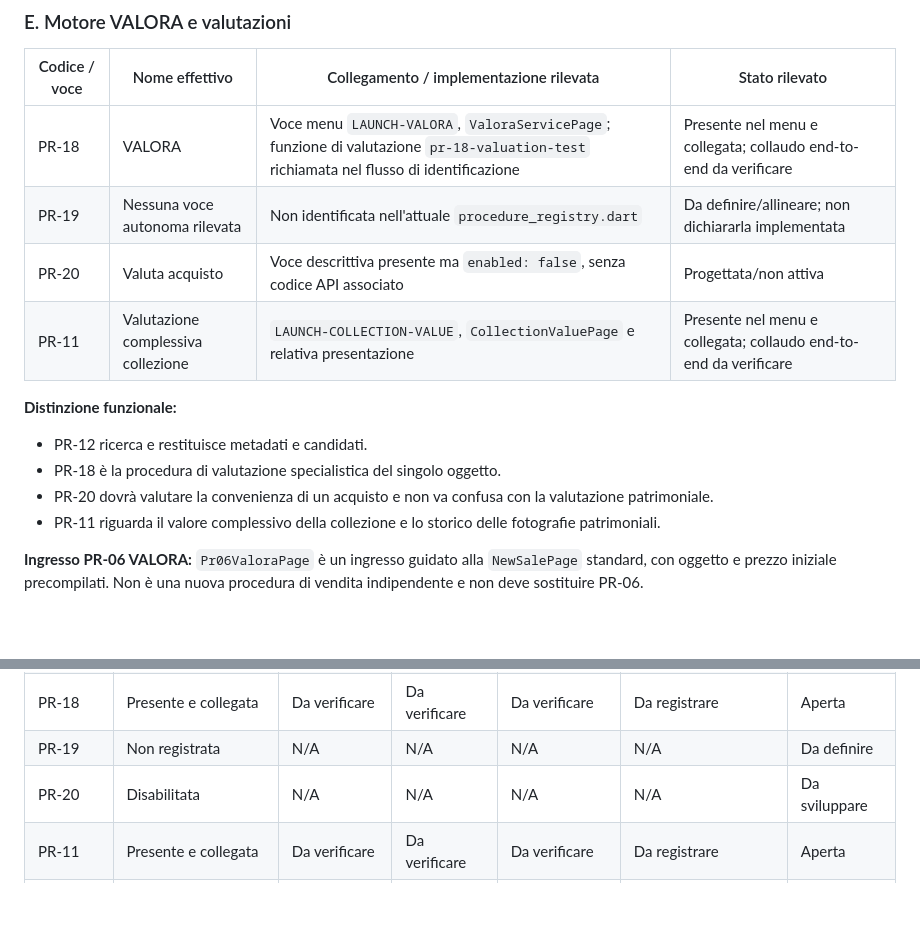
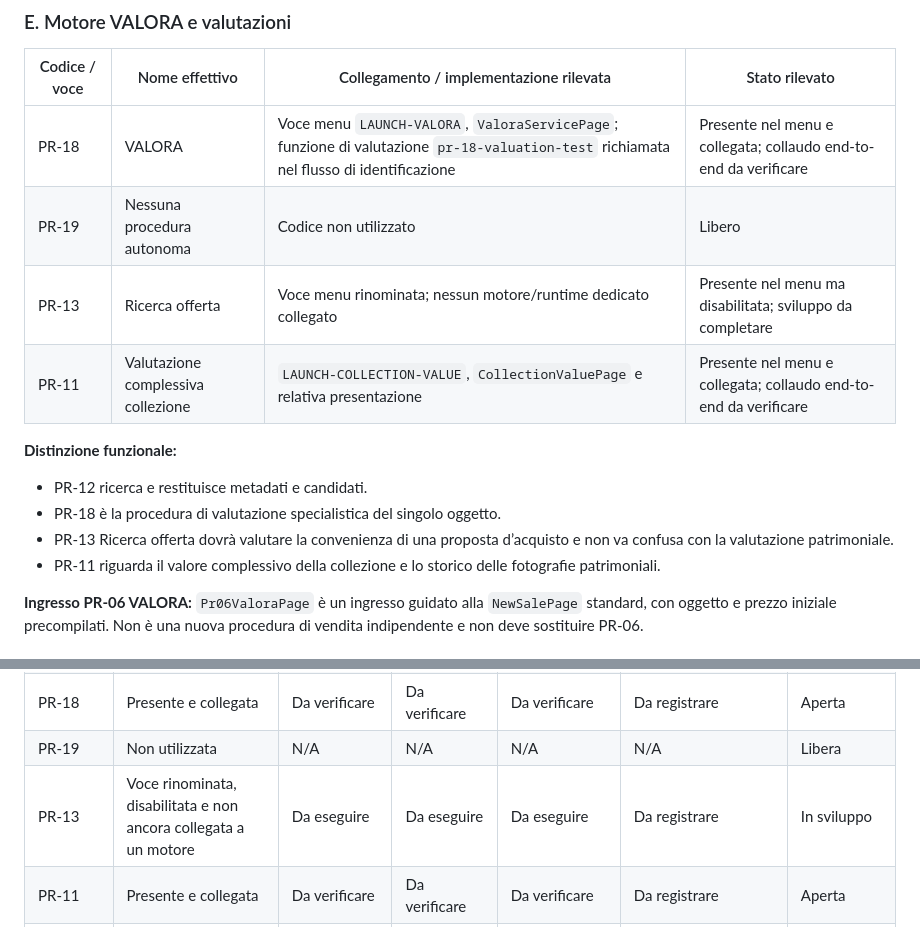
Before and after one commit to salvinimarco84-sudo/Collection-by-valora, a Markdown page: REGISTRO_MASTER_PROCEDURE_VALORA.md, 2 parts joined by grey strips. Drawn GitHub-style; blank space fills up the shorter version.

Commit message:
Rename purchase offer procedure to PR-13 Ricerca offerta

```diff
--- a/REGISTRO_MASTER_PROCEDURE_VALORA.md
+++ b/REGISTRO_MASTER_PROCEDURE_VALORA.md
@@ -102,14 +102,14 @@ Caratteristiche rilevate nel codice:
 | Codice / voce | Nome effettivo | Collegamento / implementazione rilevata | Stato rilevato |
 |---|---|---|---|
 | PR-18 | VALORA | Voce menu `LAUNCH-VALORA`, `ValoraServicePage`; funzione di valutazione `pr-18-valuation-test` richiamata nel flusso di identificazione | Presente nel menu e collegata; collaudo end-to-end da verificare |
-| PR-19 | Nessuna voce autonoma rilevata | Non identificata nell'attuale `procedure_registry.dart` | Da definire/allineare; non dichiararla implementata |
-| PR-20 | Valuta acquisto | Voce descrittiva presente ma `enabled: false`, senza codice API associato | Progettata/non attiva |
+| PR-19 | Nessuna procedura autonoma | Codice non utilizzato | Libero |
+| PR-13 | Ricerca offerta | Voce menu rinominata; nessun motore/runtime dedicato collegato | Presente nel menu ma disabilitata; sviluppo da completare |
 | PR-11 | Valutazione complessiva collezione | `LAUNCH-COLLECTION-VALUE`, `CollectionValuePage` e relativa presentazione | Presente nel menu e collegata; collaudo end-to-end da verificare |
 
 **Distinzione funzionale:**
 - PR-12 ricerca e restituisce metadati e candidati.
 - PR-18 è la procedura di valutazione specialistica del singolo oggetto.
-- PR-20 dovrà valutare la convenienza di un acquisto e non va confusa con la valutazione patrimoniale.
+- PR-13 Ricerca offerta dovrà valutare la convenienza di una proposta d’acquisto e non va confusa con la valutazione patrimoniale.
 - PR-11 riguarda il valore complessivo della collezione e lo storico delle fotografie patrimoniali.
 
 **Ingresso PR-06 VALORA:** `Pr06ValoraPage` è un ingresso guidato alla `NewSalePage` standard, con oggetto e prezzo iniziale precompilati. Non è una nuova procedura di vendita indipendente e non deve sostituire PR-06.
@@ -196,8 +196,8 @@ Per ogni procedura mantenere questi campi:
 | PR-10 | Mapping runtime; UI da verificare | Da verificare | Da verificare | Da verificare | Da registrare | Aperta |
 | PR-12 | Presente, sola lettura | Da verificare | Da verificare | Da verificare | Da registrare | Aperta |
 | PR-18 | Presente e collegata | Da verificare | Da verificare | Da verificare | Da registrare | Aperta |
-| PR-19 | Non registrata | N/A | N/A | N/A | N/A | Da definire |
-| PR-20 | Disabilitata | N/A | N/A | N/A | N/A | Da sviluppare |
+| PR-19 | Non utilizzata | N/A | N/A | N/A | N/A | Libera |
+| PR-13 | Voce rinominata, disabilitata e non ancora collegata a un motore | Da eseguire | Da eseguire | Da eseguire | Da registrare | In sviluppo |
 | PR-11 | Presente e collegata | Da verificare | Da verificare | Da verificare | Da registrare | Aperta |
 | PR-21 | Presente e collegata in RICERCHE | Da verificare | Da verificare | Da registrare | Da registrare | Aperta |
 
```
